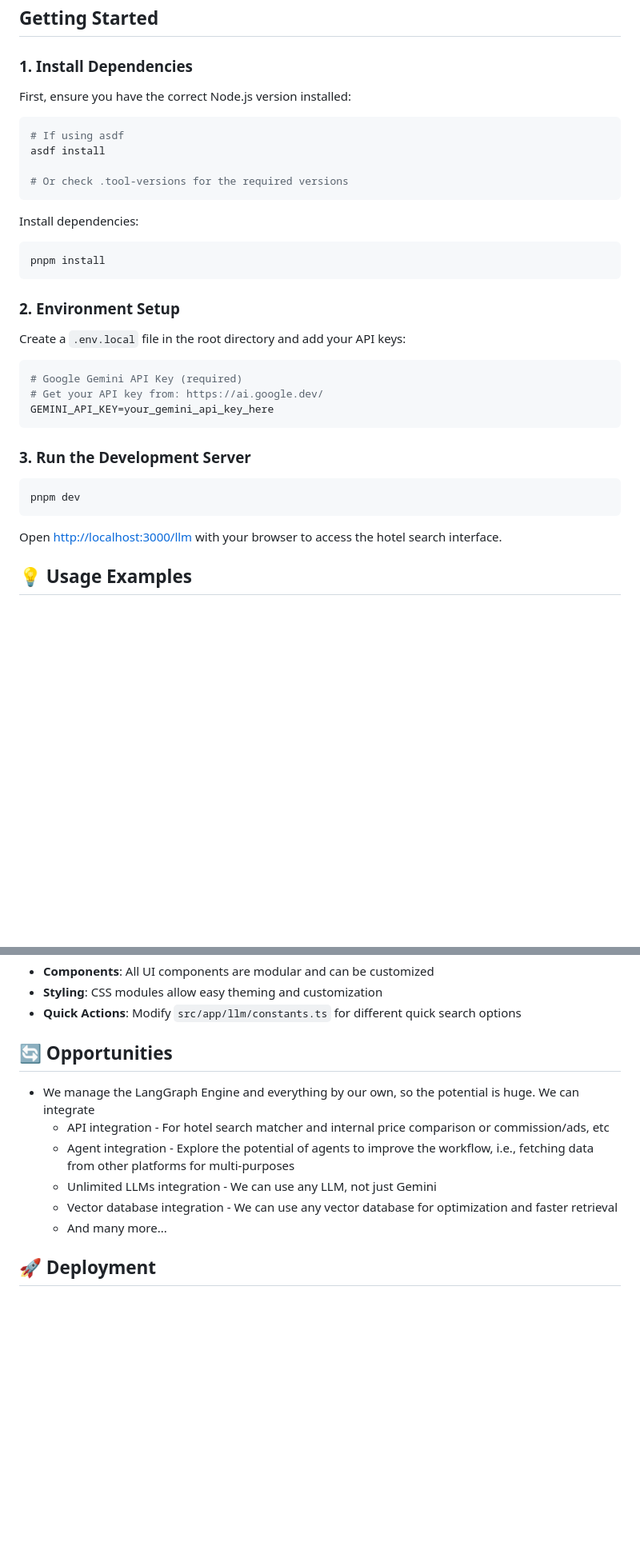
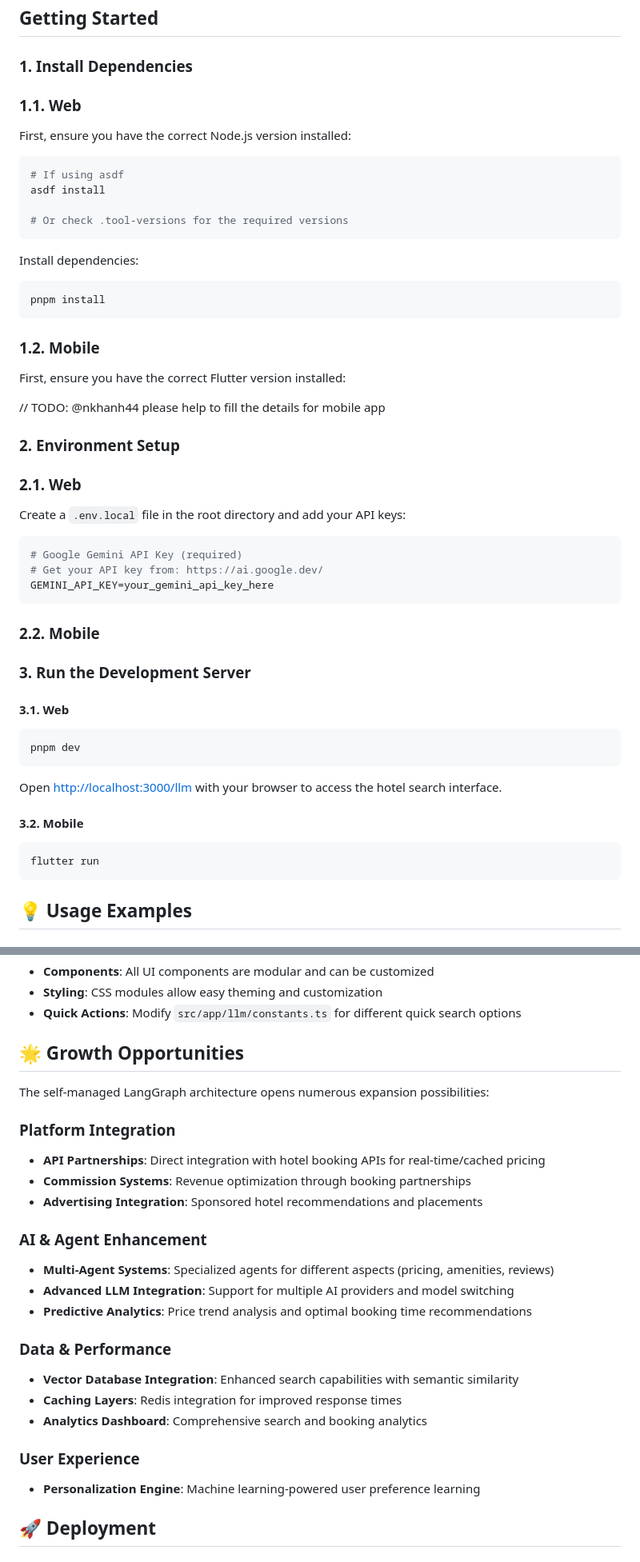
Before and after one commit to nimblehq/initiative-hotel-agent, a Markdown page: llm_web/README.md, 2 parts joined by grey strips. Shown at 80% size. GitHub-like rendering; blank space fills up the shorter version.

Commit message:
[gh-7] Update the wiki

````diff
--- a/llm_web/README.md
+++ b/llm_web/README.md
@@ -52,6 +49,8 @@ This project uses:
 
 ### 1. Install Dependencies
 
+### 1.1. Web
+
 First, ensure you have the correct Node.js version installed:
 
 ```bash
@@ -67,8 +66,15 @@ Install dependencies:
 pnpm install
 ```
 
+### 1.2. Mobile
+
+First, ensure you have the correct Flutter version installed:
+
+// TODO: @nkhanh44 please help to fill the details for mobile app
+
 ### 2. Environment Setup
 
+### 2.1. Web
 Create a `.env.local` file in the root directory and add your API keys:
 
 ```bash
@@ -77,13 +83,24 @@ Create a `.env.local` file in the root directory and add your API keys:
 GEMINI_API_KEY=your_gemini_api_key_here
 ```
 
+### 2.2. Mobile
+
+
+
 ### 3. Run the Development Server
 
+#### 3.1. Web
 ```bash
 pnpm dev
 ```
 
 Open [http://localhost:3000/llm](http://localhost:3000/llm) with your browser to access the hotel search interface.
+
+#### 3.2. Mobile
+
+```bash
+flutter run
+```
 
 ## 💡 Usage Examples
 
@@ -208,14 +222,27 @@ const ExtendedGraphState = Annotation.Root({
 - **Styling**: CSS modules allow easy theming and customization
 - **Quick Actions**: Modify `src/app/llm/constants.ts` for different quick search options
 
-## 🔄 Opportunities
+## 🌟 Growth Opportunities
 
-- We manage the LangGraph Engine and everything by our own, so the potential is huge. We can integrate
-  - API integration - For hotel search matcher and internal price comparison or commission/ads, etc
-  - Agent integration - Explore the potential of agents to improve the workflow, i.e., fetching data from other platforms for multi-purposes
-  - Unlimited LLMs integration - We can use any LLM, not just Gemini
-  - Vector database integration - We can use any vector database for optimization and faster retrieval
-  - And many more...
+The self-managed LangGraph architecture opens numerous expansion possibilities:
+
+### Platform Integration
+- **API Partnerships**: Direct integration with hotel booking APIs for real-time/cached pricing
+- **Commission Systems**: Revenue optimization through booking partnerships
+- **Advertising Integration**: Sponsored hotel recommendations and placements
+
+### AI & Agent Enhancement
+- **Multi-Agent Systems**: Specialized agents for different aspects (pricing, amenities, reviews)
+- **Advanced LLM Integration**: Support for multiple AI providers and model switching
+- **Predictive Analytics**: Price trend analysis and optimal booking time recommendations
+
+### Data & Performance
+- **Vector Database Integration**: Enhanced search capabilities with semantic similarity
+- **Caching Layers**: Redis integration for improved response times
+- **Analytics Dashboard**: Comprehensive search and booking analytics
+
+### User Experience
+- **Personalization Engine**: Machine learning-powered user preference learning
 
 ## 🚀 Deployment
 
````
Also changed, not shown: other parts of llm_web/README.md (+5 -13 lines).
